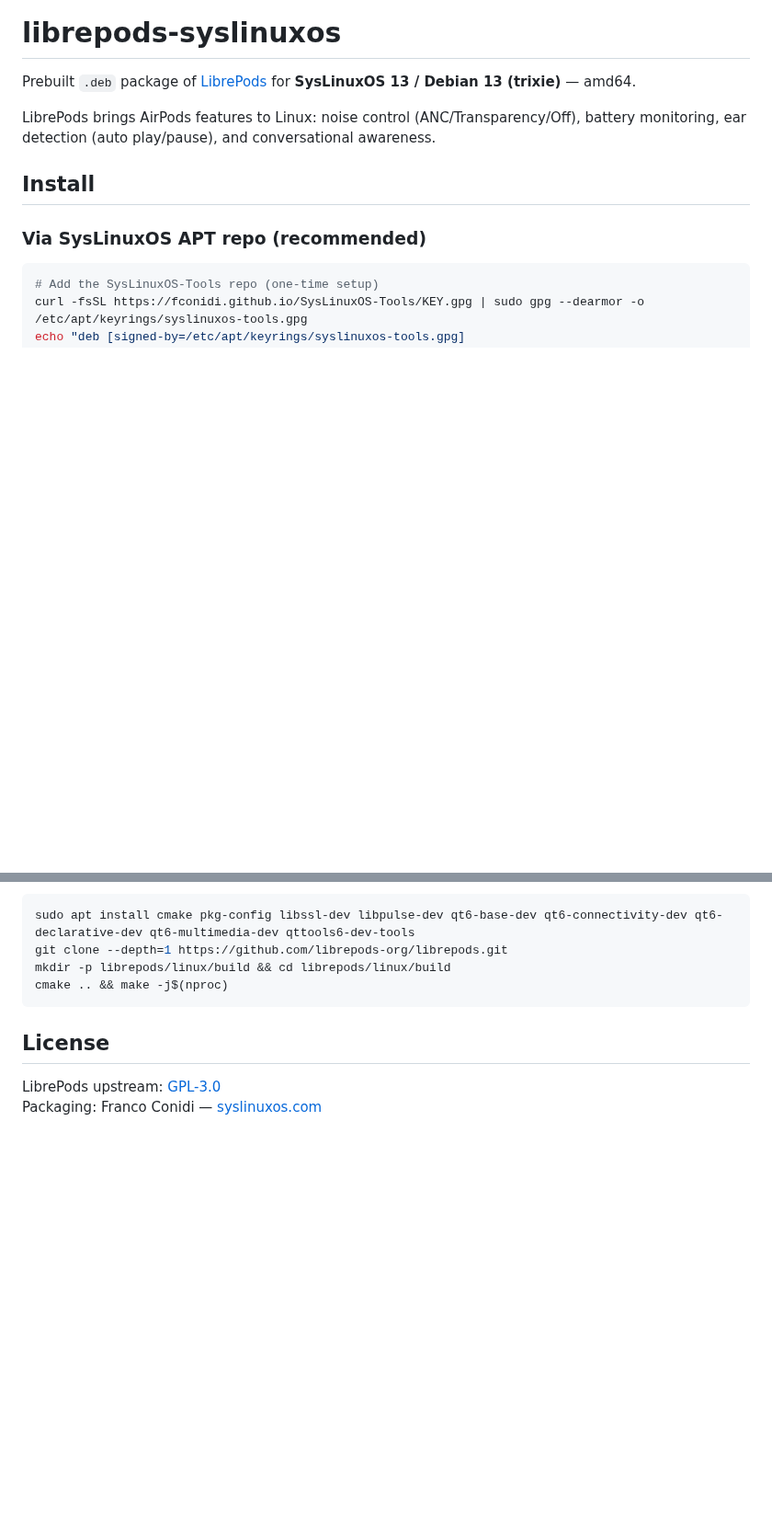
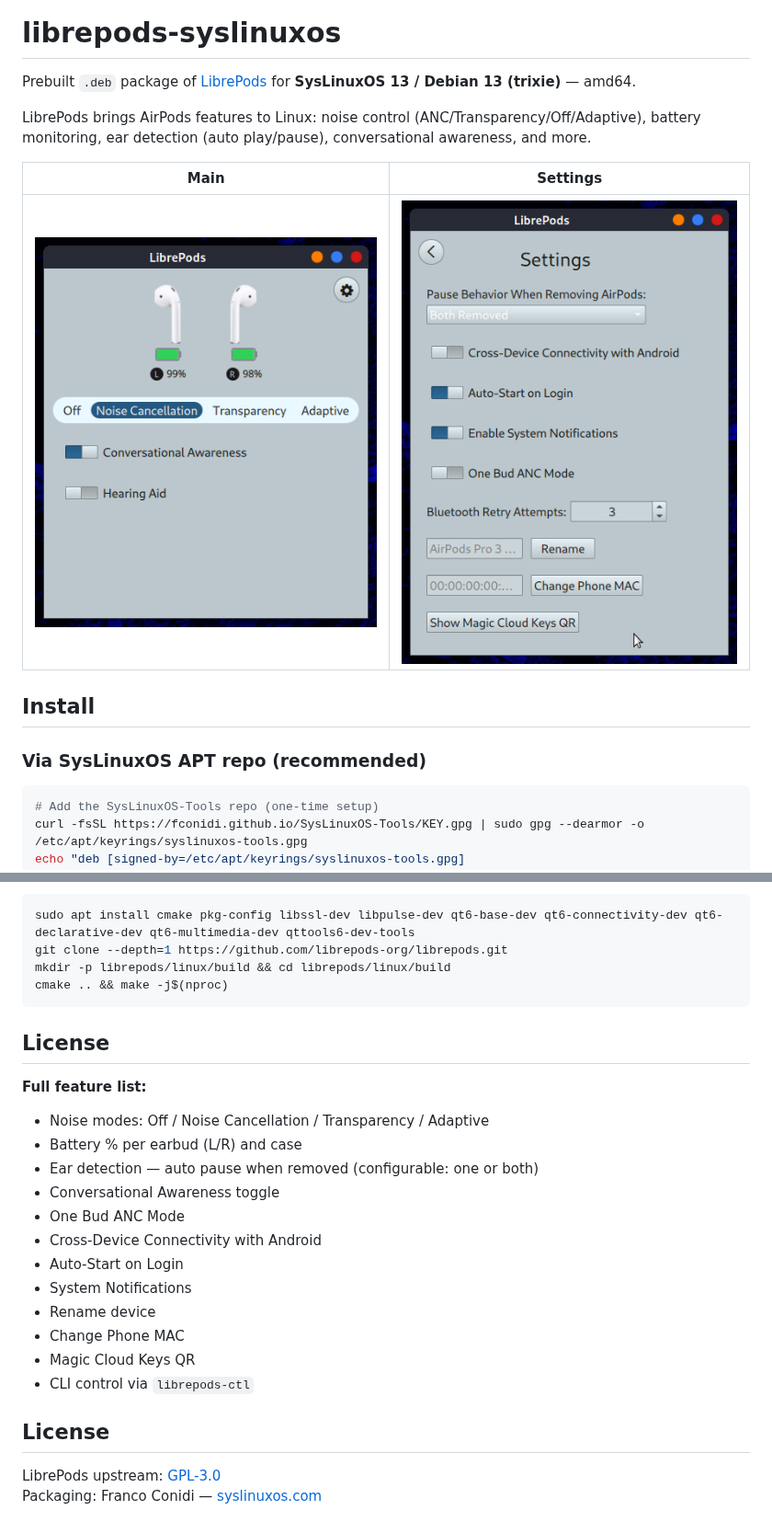
Before and after one commit to fconidi/librepods-syslinuxos, a Markdown page: README.md, 2 parts joined by grey strips. Shown at 92% size. Rendered like a GitHub page; pictures changed too: librepods-settings.png (added), librepods.png (added); blank space fills up the shorter version.

Commit message:
Add screenshots and complete feature list

```diff
--- a/README.md
+++ b/README.md
@@ -2,7 +2,11 @@
 
 Prebuilt `.deb` package of [LibrePods](https://github.com/librepods-org/librepods) for **SysLinuxOS 13 / Debian 13 (trixie)** — amd64.
 
-LibrePods brings AirPods features to Linux: noise control (ANC/Transparency/Off), battery monitoring, ear detection (auto play/pause), and conversational awareness.
+LibrePods brings AirPods features to Linux: noise control (ANC/Transparency/Off/Adaptive), battery monitoring, ear detection (auto play/pause), conversational awareness, and more.
+
+| Main | Settings |
+|------|----------|
+| ![LibrePods main window](librepods.png) | ![LibrePods settings](librepods-settings.png) |
 
 ## Install
 
@@ -55,5 +59,21 @@ cmake .. && make -j$(nproc)
 
 ## License
 
+**Full feature list:**
+- Noise modes: Off / Noise Cancellation / Transparency / Adaptive
+- Battery % per earbud (L/R) and case
+- Ear detection — auto pause when removed (configurable: one or both)
+- Conversational Awareness toggle
+- One Bud ANC Mode
+- Cross-Device Connectivity with Android
+- Auto-Start on Login
+- System Notifications
+- Rename device
+- Change Phone MAC
+- Magic Cloud Keys QR
+- CLI control via `librepods-ctl`
+
+## License
+
 LibrePods upstream: [GPL-3.0](https://github.com/librepods-org/librepods/blob/main/LICENSE)
 Packaging: Franco Conidi — [syslinuxos.com](https://syslinuxos.com)
```
